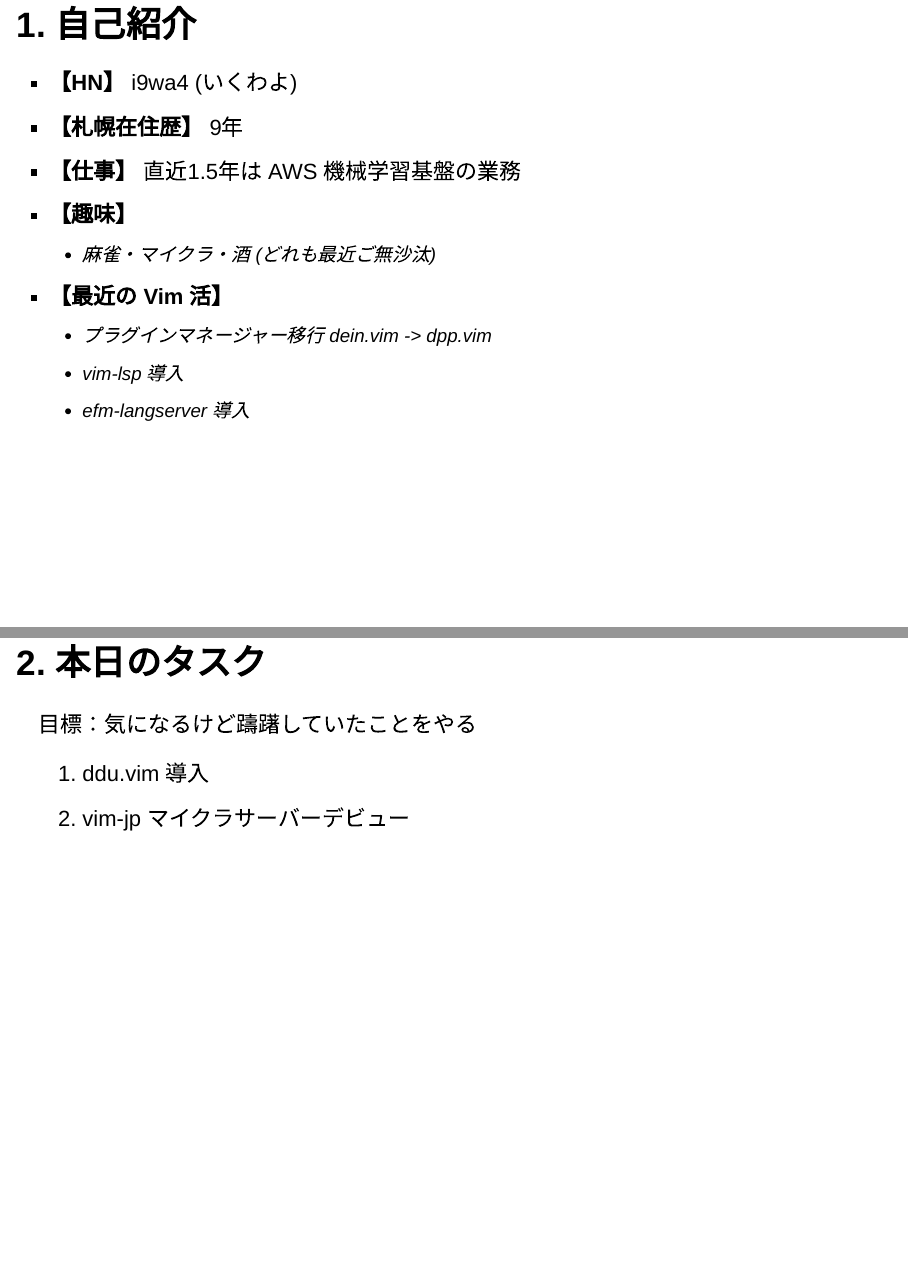
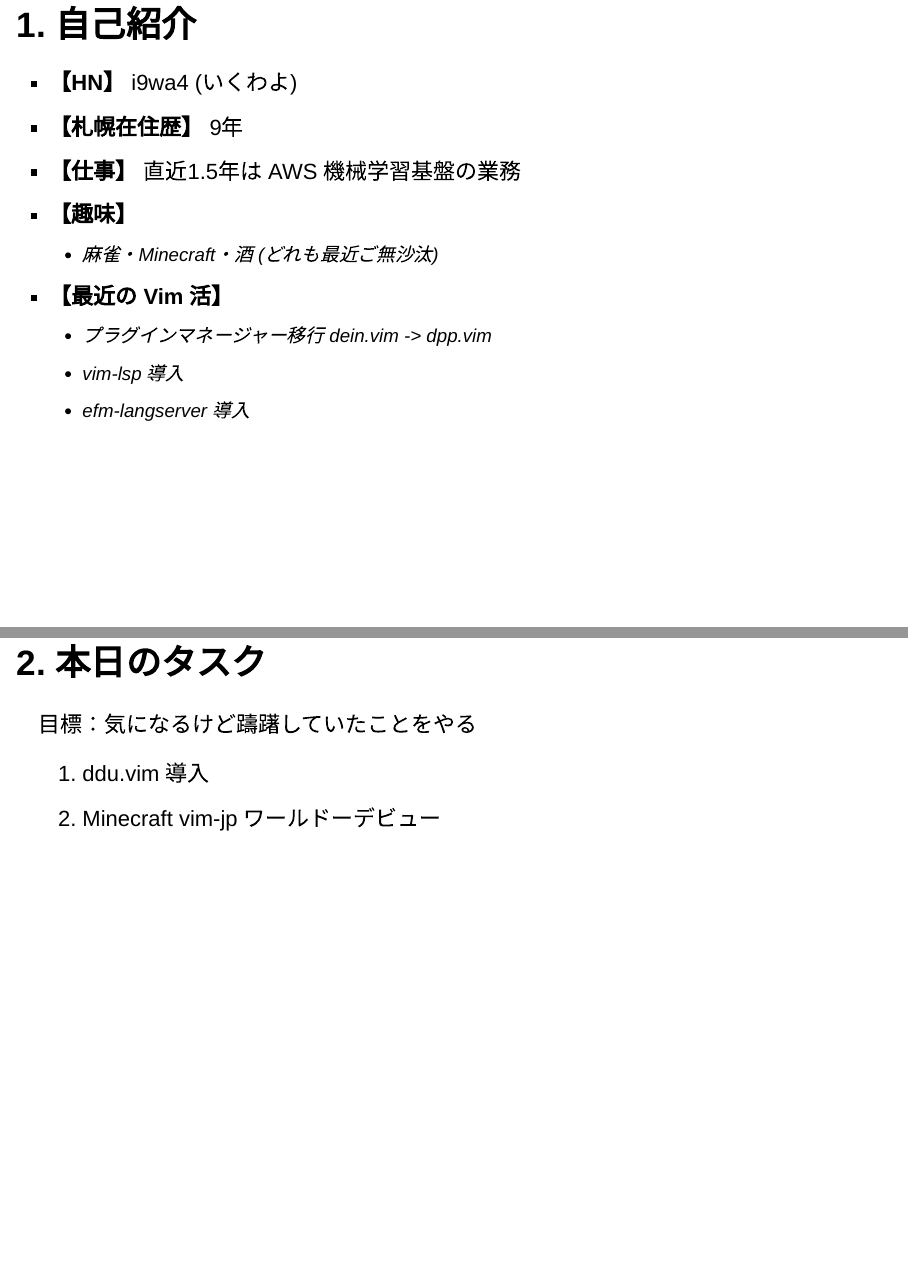
Before and after one commit to i9wa4/public-notes, an R Markdown document (vim-jp/20240204_Sapporo.vim/presentation.Rmd): pages 3 and 4 of 4, joined at a grey line. Rendered offline with R 4.5, knitr and Pandoc, with nearby package versions; drawn as Slidy slides in place of the format the file asks for.

Commit message:
Update presentation.Rmd

```diff
--- a/vim-jp/20240204_Sapporo.vim/presentation.Rmd
+++ b/vim-jp/20240204_Sapporo.vim/presentation.Rmd
@@ -22,7 +22,7 @@ output:
 - **【札幌在住歴】** `r length(seq(as.Date("2018/07/19"), Sys.Date(), "year")) + 4 - 1`年
 - **【仕事】** 直近`r floor((length(seq(as.Date("2022/06/01"), Sys.Date(), "month")) - 1) * 2 / 12) / 2`年は AWS 機械学習基盤の業務
 - **【趣味】**
-    - 麻雀・マイクラ・酒 (どれも最近ご無沙汰)
+    - 麻雀・Minecraft・酒 (どれも最近ご無沙汰)
 - **【最近の Vim 活】**
     - プラグインマネージャー移行 dein.vim -> dpp.vim
     - vim-lsp 導入
@@ -33,4 +33,4 @@ output:
 目標：気になるけど躊躇していたことをやる
 
 1. ddu.vim 導入
-1. vim-jp マイクラサーバーデビュー
+1. Minecraft vim-jp ワールドーデビュー
```
